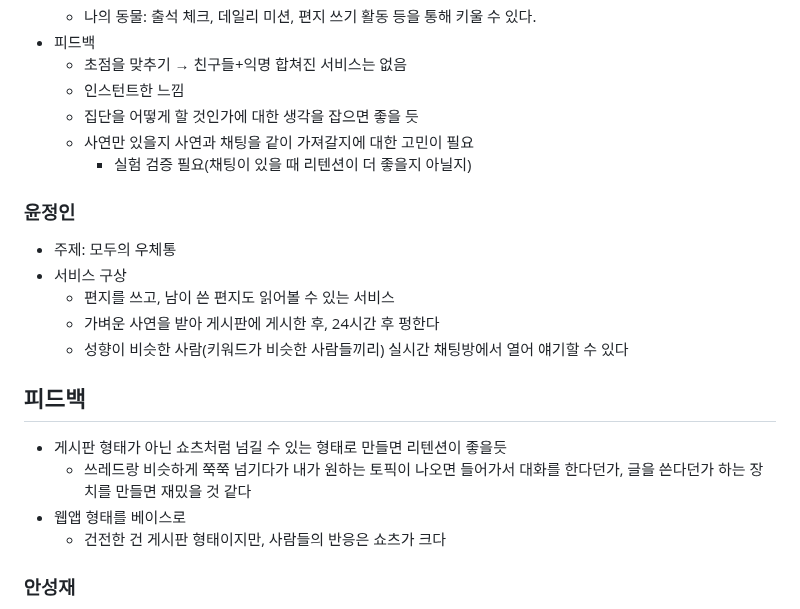
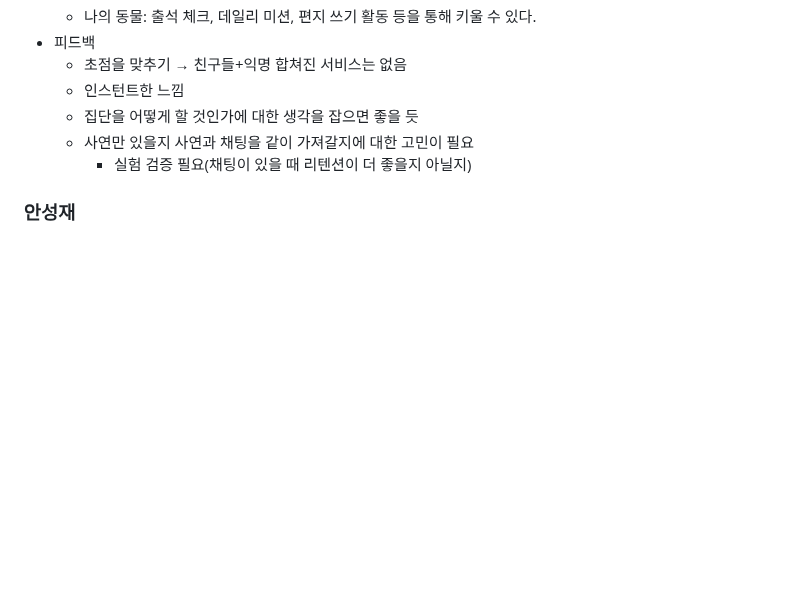
Before and after one commit to westyunn/foresofpandora, a Markdown page: README.md, the part around the change. Drawn GitHub-style; blank space fills up the shorter version.

Commit message:
docs: 미사용 아이디어 삭제

```diff
--- a/README.md
+++ b/README.md
@@ -101,19 +101,6 @@
   - 사연만 있을지 사연과 채팅을 같이 가져갈지에 대한 고민이 필요
     - 실험 검증 필요(채팅이 있을 때 리텐션이 더 좋을지 아닐지)
 
-### 윤정인
-- 주제: 모두의 우체통
-- 서비스 구상
-  - 편지를 쓰고, 남이 쓴 편지도 읽어볼 수 있는 서비스
-  - 가벼운 사연을 받아 게시판에 게시한 후, 24시간 후 펑한다
-  - 성향이 비슷한 사람(키워드가 비슷한 사람들끼리) 실시간 채팅방에서 열어 얘기할 수 있다
-
-## 피드백
-- 게시판 형태가 아닌 쇼츠처럼 넘길 수 있는 형태로 만들면 리텐션이 좋을듯
-    - 쓰레드랑 비슷하게 쭉쭉 넘기다가 내가 원하는 토픽이 나오면 들어가서 대화를 한다던가, 글을 쓴다던가 하는 장치를 만들면 재밌을 것 같다
-- 웹앱 형태를 베이스로
-    - 건전한 건 게시판 형태이지만, 사람들의 반응은 쇼츠가 크다
-
 ### 안성재
 - 주제: 모두의 우체통
 - 서비스 구상
```
